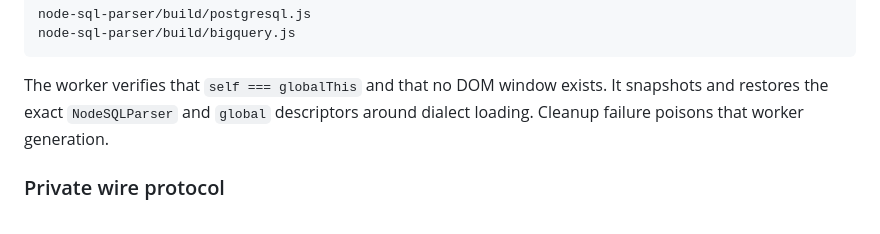
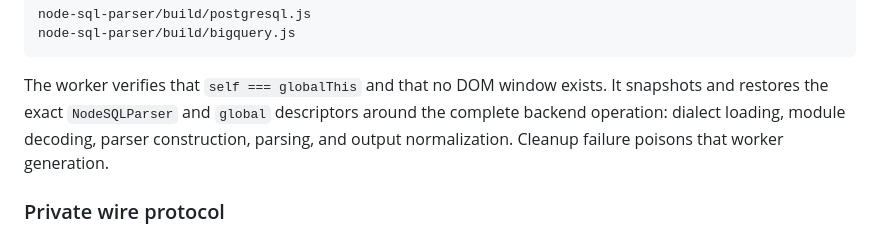
Before and after one commit to marimo-team/codemirror-sql, a Markdown page: docs/adr/0004-isolated-parser-execution.md, the part around the change. Drawn GitHub-style.

```diff
--- a/docs/adr/0004-isolated-parser-execution.md
+++ b/docs/adr/0004-isolated-parser-execution.md
@@ -116,7 +116,9 @@ node-sql-parser/build/bigquery.js
 
 The worker verifies that `self === globalThis` and that no DOM window exists.
 It snapshots and restores the exact `NodeSQLParser` and `global` descriptors
-around dialect loading. Cleanup failure poisons that worker generation.
+around the complete backend operation: dialect loading, module decoding,
+parser construction, parsing, and output normalization. Cleanup failure
+poisons that worker generation.
 
 ### Private wire protocol
 
```
Also changed, not shown: docs/vnext/node-sql-parser-adapter.md (+5 -4 lines).
